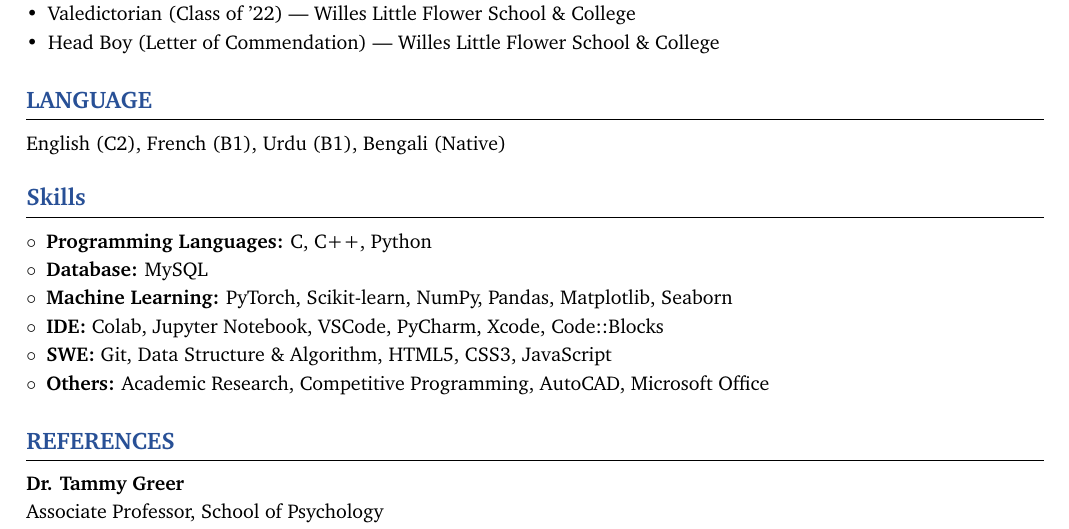
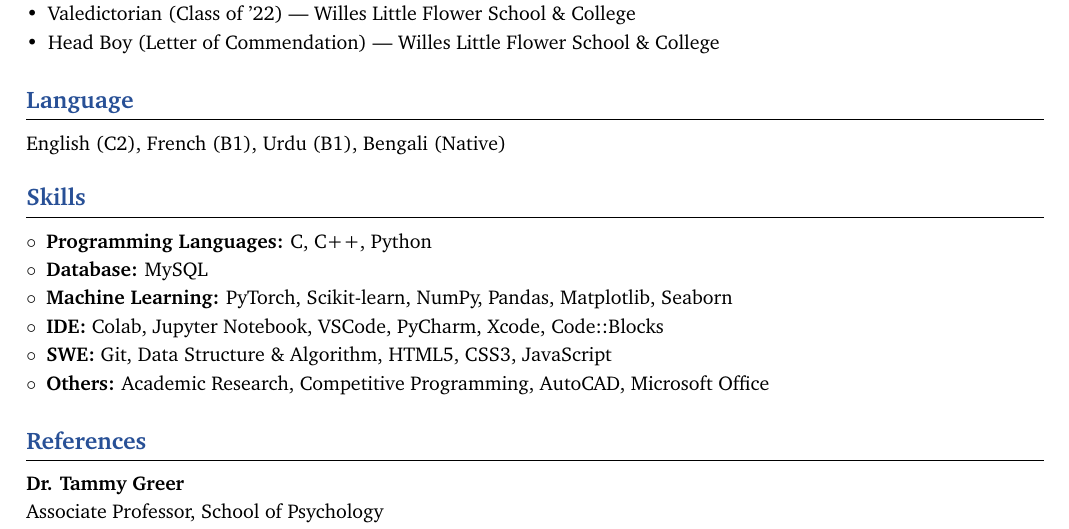
Before and after one commit to MdSafwanBinRashid/My_LaTeX_Academic_CV, a LaTeX document (main.tex): part of page 2 of 2, cut so that both start at the same text. Compiled offline with pdfLaTeX.

Commit message:
Update main.tex

```diff
--- a/main.tex
+++ b/main.tex
@@ -161,7 +161,7 @@
 \vspace{6pt}
 
 % LANGUAGE
-\section*{LANGUAGE}\vspace{0pt}\hrule\vspace{6pt}
+\section*{Language}\vspace{0pt}\hrule\vspace{6pt}
 English (C2), French (B1), Urdu (B1), Bengali (Native)
 
 \vspace{6pt}
@@ -180,7 +180,7 @@ English (C2), French (B1), Urdu (B1), Bengali (Native)
 \vspace{6pt}
 
 % REFERENCES
-\section*{REFERENCES}\vspace{0pt}\hrule\vspace{6pt}
+\section*{References}\vspace{0pt}\hrule\vspace{6pt}
 \noindent\textbf{Dr. Tammy Greer} \\
 Associate Professor, School of Psychology \\
 The University of Southern Mississippi \\
```
